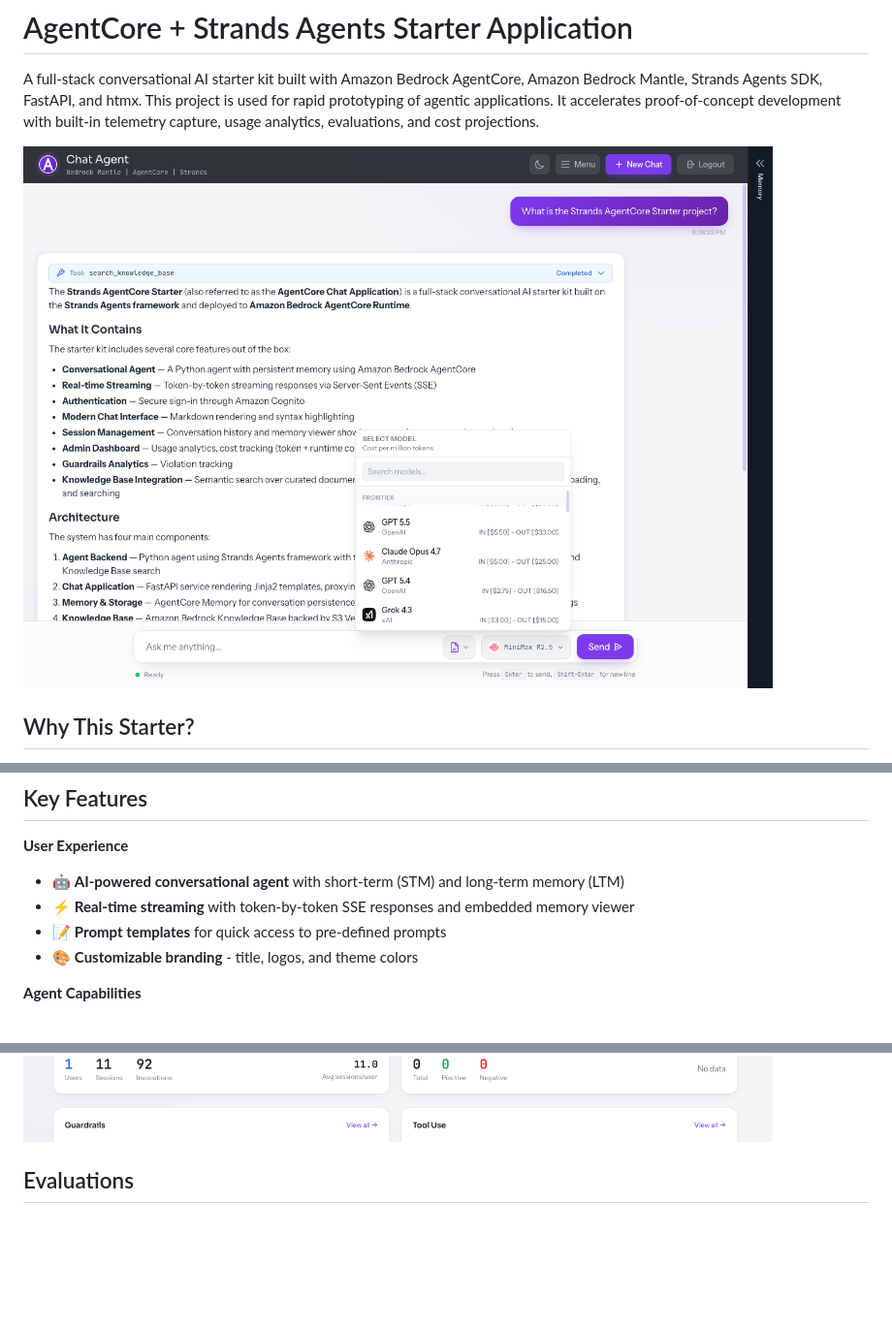
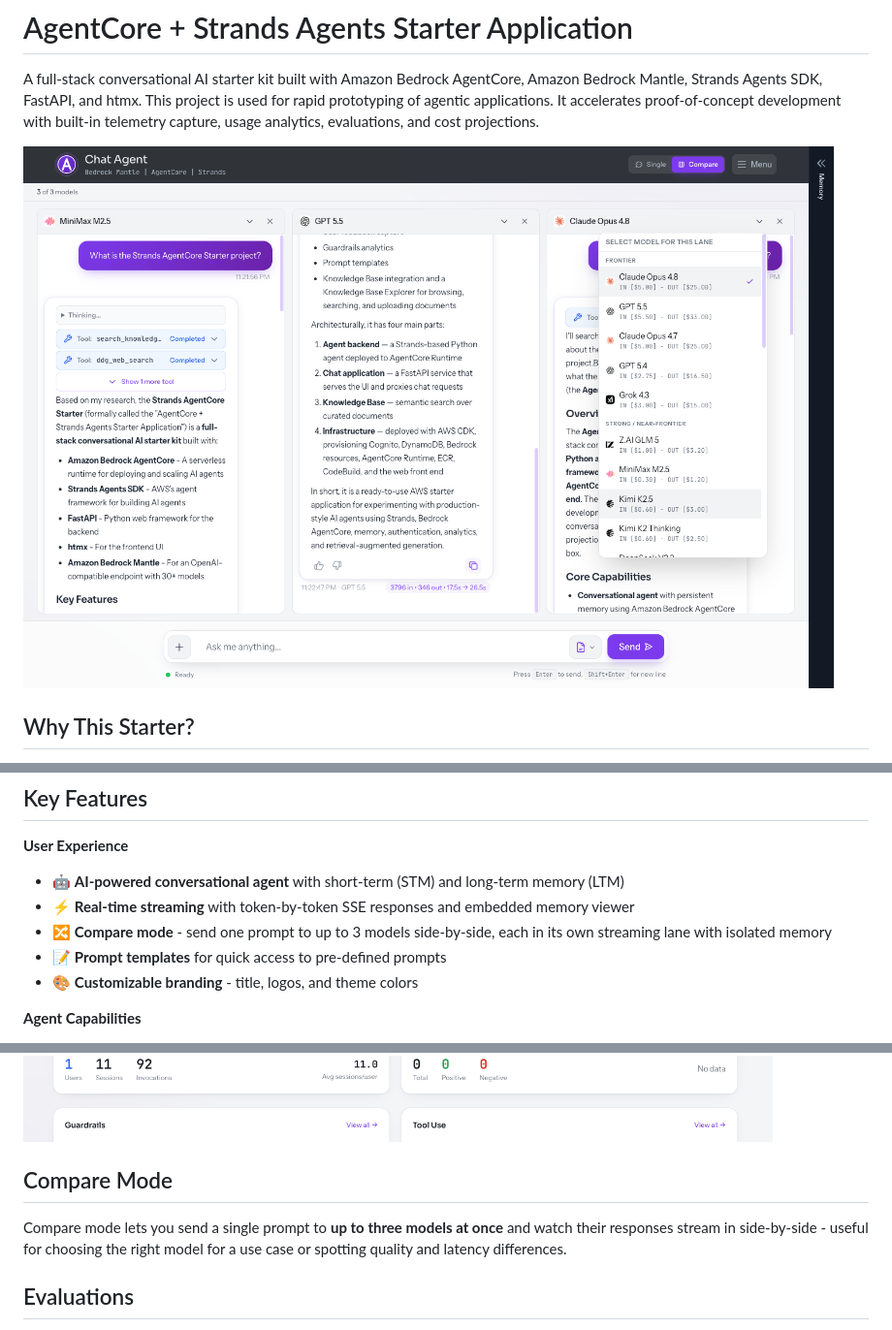
Before and after one commit to aws-samples/sample-strands-agentcore-starter, a Markdown page: README.md, 3 parts joined by grey strips. Shown at 97% size. Drawn GitHub-style; pictures changed too: assets/starter.png; blank space fills up the shorter version.

Commit message:
docs: document Compare mode and refresh hero screenshot
- README: add a Compare mode feature bullet and a dedicated section covering
 per-lane model selection, parallel streaming with the TTFT->total footer,
 add/remove lanes (2 default, up to 3), and per-lane isolated memory.
- assets/starter.png: refresh the hero image to show Compare mode.

```diff
--- a/README.md
+++ b/README.md
@@ -18,6 +18,7 @@ Skip weeks of infrastructure setup and go straight to validating your agentic AI
 **User Experience**
 - 🤖 **AI-powered conversational agent** with short-term (STM) and long-term memory (LTM)
 - ⚡ **Real-time streaming** with token-by-token SSE responses and embedded memory viewer
+- 🔀 **Compare mode** - send one prompt to up to 3 models side-by-side, each in its own streaming lane with isolated memory
 - 📝 **Prompt templates** for quick access to pre-defined prompts
 - 🎨 **Customizable branding** - title, logos, and theme colors
 
@@ -44,6 +45,10 @@ Skip weeks of infrastructure setup and go straight to validating your agentic AI
 - 📡 **OpenTelemetry and Bedrock AgentCore Observability** with logs, traces, and metrics
 
 ![Usage Dashboard](/assets/usage.png?raw=true "Usage Dashboard")
+
+## Compare Mode
+
+Compare mode lets you send a single prompt to **up to three models at once** and watch their responses stream in side-by-side - useful for choosing the right model for a use case or spotting quality and latency differences.
 
 ## Evaluations
 
```
